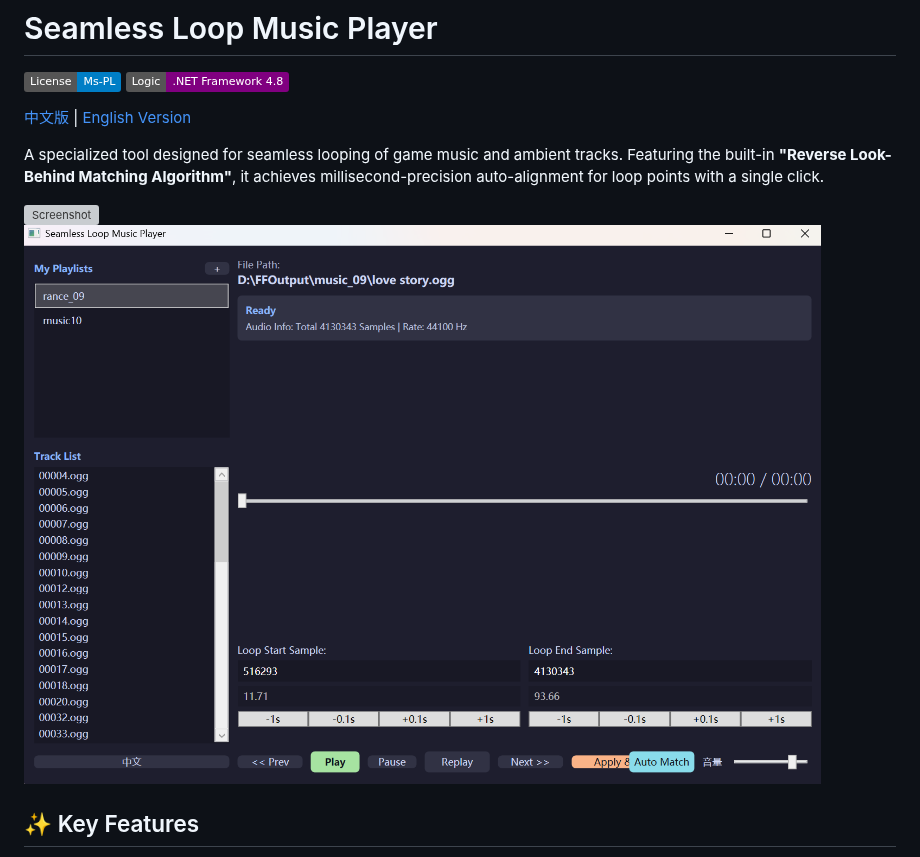
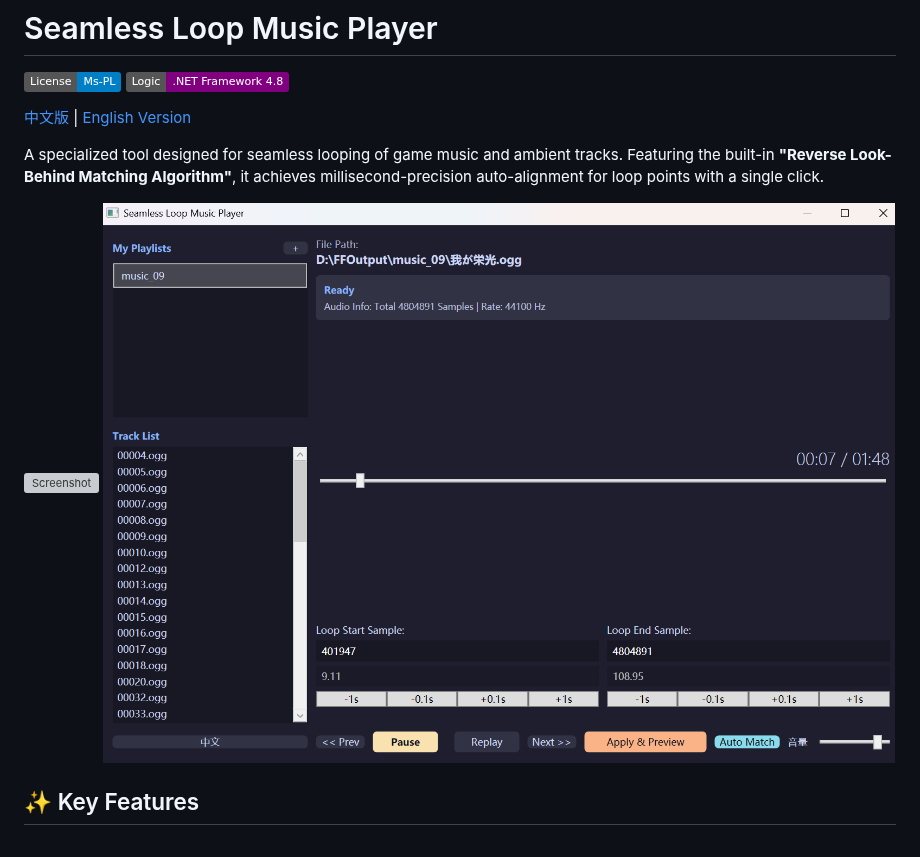
Before and after one commit to CPUrising/seamless-loop-music, a Markdown page: README_EN.md, the part around the change. Rendered like a GitHub page; pictures changed too: image/README_EN/1770044319562.png (added); badges without logos; grey boxes are pictures that could not be loaded.

```diff
--- a/README_EN.md
+++ b/README_EN.md
@@ -9,7 +9,7 @@ A specialized tool designed for seamless looping of game music and ambient track
 Featuring the built-in **"Reverse Look-Behind Matching Algorithm"**, it achieves millisecond-precision auto-alignment for loop points with a single click.
 
 ![Screenshot](docs/screenshot.png)
-![1770042833764](image/README/1770042833764.png)
+![1770044319562](image/README_EN/1770044319562.png)
 
 ## ✨ Key Features
 
```
Also changed, not shown: README.md (+1 -1 lines), image/README/1770044288697.png (added), 5 other files.
